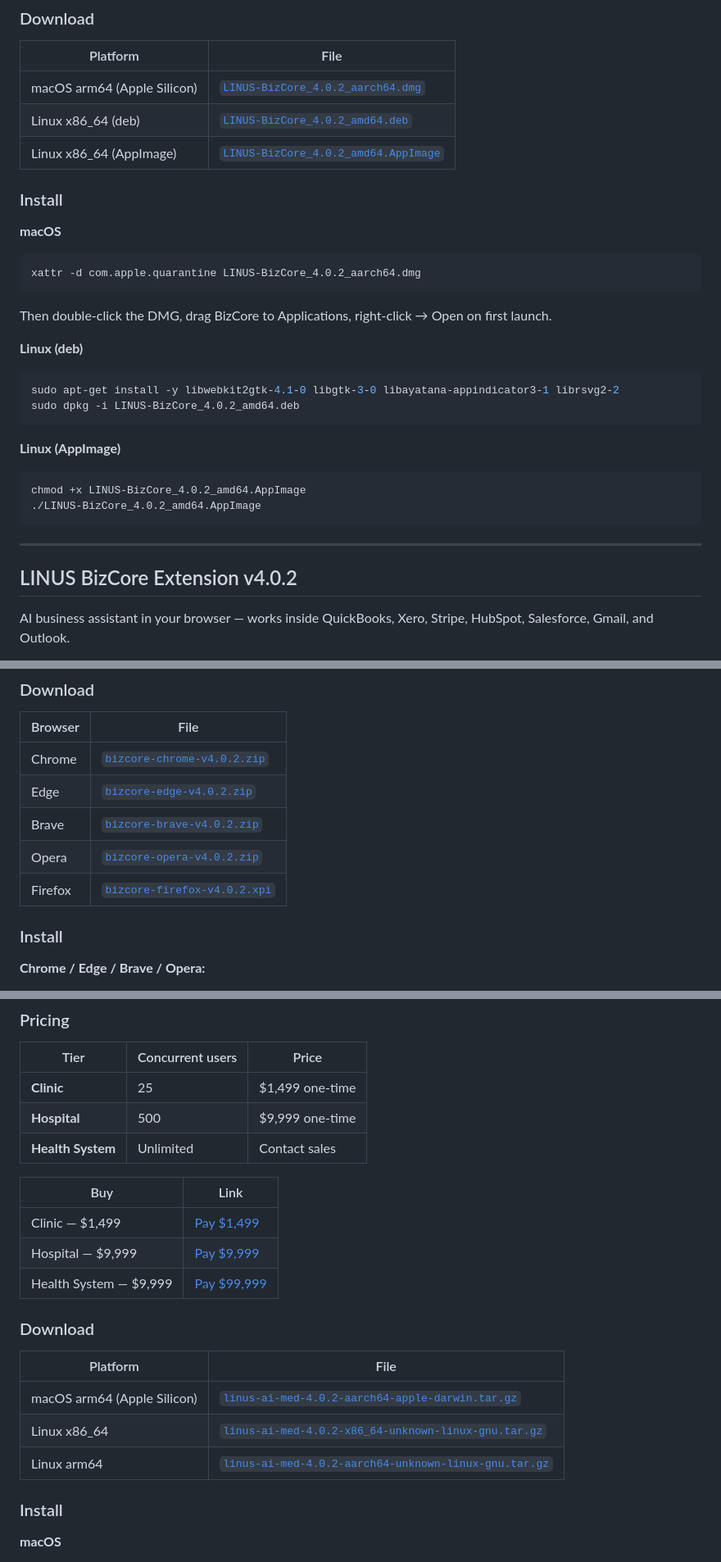
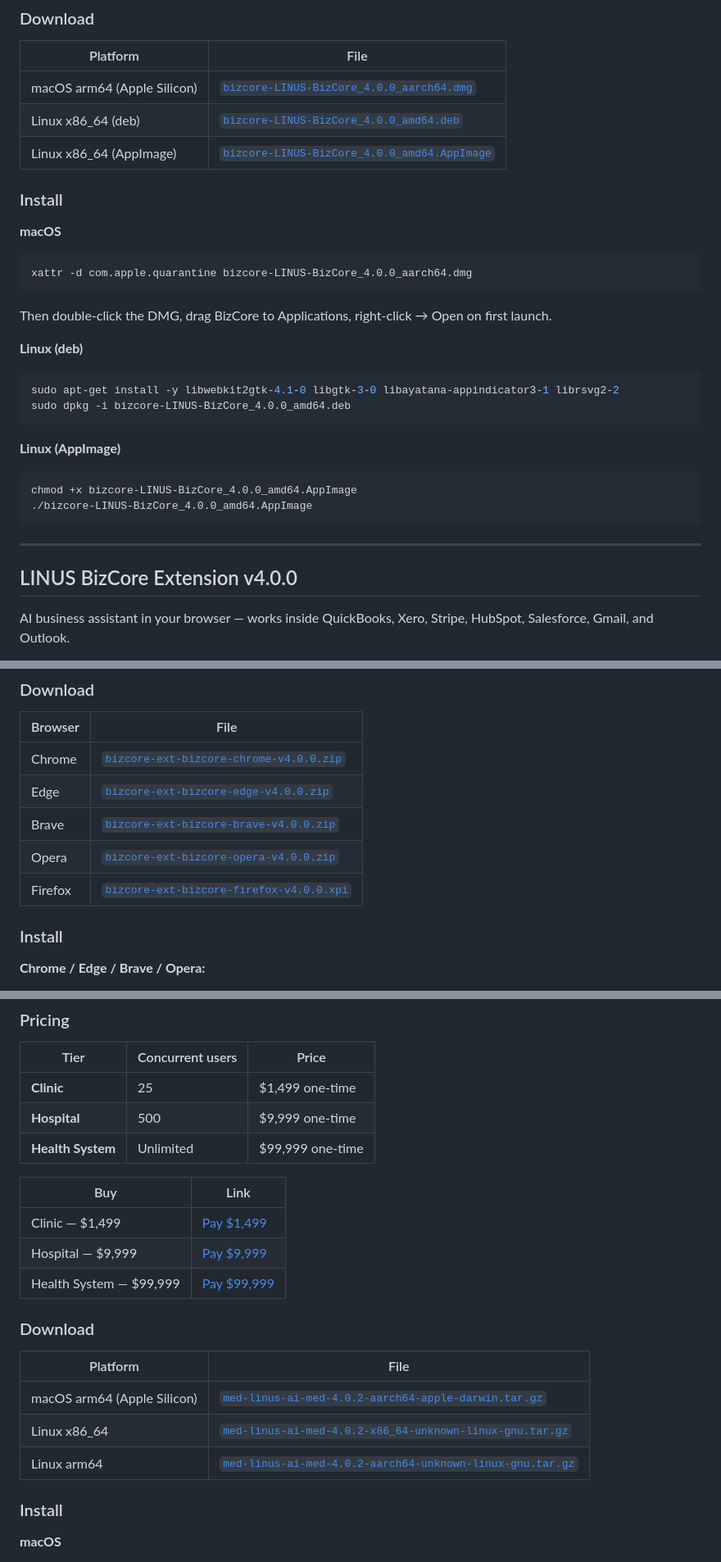
Before and after one commit to miryala3/linus-ai-public, a Markdown page: README.md, 3 parts joined by grey strips. Shown at 82% size. Rendered like a GitHub page.

Commit message:
fix: correct Health System pricing, binary download links, Enterprise Plus link
- LINUS-AI Medical Health System: $9,999 → $99,999 in all locations
- Enterprise Plus: replace Contact sales with linus-ai.com/store link
- med-v4.0.2 assets: add med- filename prefix to match CI output
- aimed-ext-v4.0.2 assets: add aimed-ext- filename prefix to match CI output
- BizCore/BizCore-ext: revert to v4.0.0 download links (v4.0.2 not yet built)

Co-Authored-By: Claude Sonnet 4.6 <noreply@anthropic.com>

````diff
--- a/README.md
+++ b/README.md
@@ -124,33 +124,33 @@ Local-first business OS for small businesses — one app for everything, no SaaS
 
 | Platform | File |
 |---|---|
-| macOS arm64 (Apple Silicon) | [`LINUS-BizCore_4.0.2_aarch64.dmg`](https://github.com/miryala3/linus-ai-public/releases/download/bizcore-v4.0.2/LINUS-BizCore_4.0.2_aarch64.dmg) |
-| Linux x86_64 (deb) | [`LINUS-BizCore_4.0.2_amd64.deb`](https://github.com/miryala3/linus-ai-public/releases/download/bizcore-v4.0.2/LINUS-BizCore_4.0.2_amd64.deb) |
-| Linux x86_64 (AppImage) | [`LINUS-BizCore_4.0.2_amd64.AppImage`](https://github.com/miryala3/linus-ai-public/releases/download/bizcore-v4.0.2/LINUS-BizCore_4.0.2_amd64.AppImage) |
+| macOS arm64 (Apple Silicon) | [`bizcore-LINUS-BizCore_4.0.0_aarch64.dmg`](https://github.com/miryala3/linus-ai-public/releases/download/bizcore-v4.0.0/bizcore-LINUS-BizCore_4.0.0_aarch64.dmg) |
+| Linux x86_64 (deb) | [`bizcore-LINUS-BizCore_4.0.0_amd64.deb`](https://github.com/miryala3/linus-ai-public/releases/download/bizcore-v4.0.0/bizcore-LINUS-BizCore_4.0.0_amd64.deb) |
+| Linux x86_64 (AppImage) | [`bizcore-LINUS-BizCore_4.0.0_amd64.AppImage`](https://github.com/miryala3/linus-ai-public/releases/download/bizcore-v4.0.0/bizcore-LINUS-BizCore_4.0.0_amd64.AppImage) |
 
 ### Install
 
 **macOS**
 ```bash
-xattr -d com.apple.quarantine LINUS-BizCore_4.0.2_aarch64.dmg
+xattr -d com.apple.quarantine bizcore-LINUS-BizCore_4.0.0_aarch64.dmg
 ```
 Then double-click the DMG, drag BizCore to Applications, right-click → Open on first launch.
 
 **Linux (deb)**
 ```bash
 sudo apt-get install -y libwebkit2gtk-4.1-0 libgtk-3-0 libayatana-appindicator3-1 librsvg2-2
-sudo dpkg -i LINUS-BizCore_4.0.2_amd64.deb
+sudo dpkg -i bizcore-LINUS-BizCore_4.0.0_amd64.deb
 ```
 
 **Linux (AppImage)**
 ```bash
-chmod +x LINUS-BizCore_4.0.2_amd64.AppImage
-./LINUS-BizCore_4.0.2_amd64.AppImage
+chmod +x bizcore-LINUS-BizCore_4.0.0_amd64.AppImage
+./bizcore-LINUS-BizCore_4.0.0_amd64.AppImage
 ```
 
 ---
 
-## LINUS BizCore Extension v4.0.2
+## LINUS BizCore Extension v4.0.0
 
 AI business assistant in your browser — works inside QuickBooks, Xero, Stripe, HubSpot, Salesforce, Gmail, and Outlook.
 
@@ -174,11 +174,11 @@ Requires LINUS-AI (port 9480) or BizCore running on your machine or LAN. One Lic
 
 | Browser | File |
 |---|---|
-| Chrome | [`bizcore-chrome-v4.0.2.zip`](https://github.com/miryala3/linus-ai-public/releases/download/bizcore-ext-v4.0.2/bizcore-chrome-v4.0.2.zip) |
-| Edge | [`bizcore-edge-v4.0.2.zip`](https://github.com/miryala3/linus-ai-public/releases/download/bizcore-ext-v4.0.2/bizcore-edge-v4.0.2.zip) |
-| Brave | [`bizcore-brave-v4.0.2.zip`](https://github.com/miryala3/linus-ai-public/releases/download/bizcore-ext-v4.0.2/bizcore-brave-v4.0.2.zip) |
-| Opera | [`bizcore-opera-v4.0.2.zip`](https://github.com/miryala3/linus-ai-public/releases/download/bizcore-ext-v4.0.2/bizcore-opera-v4.0.2.zip) |
-| Firefox | [`bizcore-firefox-v4.0.2.xpi`](https://github.com/miryala3/linus-ai-public/releases/download/bizcore-ext-v4.0.2/bizcore-firefox-v4.0.2.xpi) |
+| Chrome | [`bizcore-ext-bizcore-chrome-v4.0.0.zip`](https://github.com/miryala3/linus-ai-public/releases/download/bizcore-ext-v4.0.0/bizcore-ext-bizcore-chrome-v4.0.0.zip) |
+| Edge | [`bizcore-ext-bizcore-edge-v4.0.0.zip`](https://github.com/miryala3/linus-ai-public/releases/download/bizcore-ext-v4.0.0/bizcore-ext-bizcore-edge-v4.0.0.zip) |
+| Brave | [`bizcore-ext-bizcore-brave-v4.0.0.zip`](https://github.com/miryala3/linus-ai-public/releases/download/bizcore-ext-v4.0.0/bizcore-ext-bizcore-brave-v4.0.0.zip) |
+| Opera | [`bizcore-ext-bizcore-opera-v4.0.0.zip`](https://github.com/miryala3/linus-ai-public/releases/download/bizcore-ext-v4.0.0/bizcore-ext-bizcore-opera-v4.0.0.zip) |
+| Firefox | [`bizcore-ext-bizcore-firefox-v4.0.0.xpi`](https://github.com/miryala3/linus-ai-public/releases/download/bizcore-ext-v4.0.0/bizcore-ext-bizcore-firefox-v4.0.0.xpi) |
 
 ### Install
 
@@ -209,21 +209,21 @@ HIPAA-compliant private AI server for hospitals, clinics, and healthcare network
 |---|---|---|
 | **Clinic** | 25 | $1,499 one-time |
 | **Hospital** | 500 | $9,999 one-time |
-| **Health System** | Unlimited | Contact sales |
+| **Health System** | Unlimited | $99,999 one-time |
 
 | Buy | Link |
 |---|---|
 | Clinic — $1,499 | [Pay $1,499](https://www.paypal.com/ncp/payment/AK3Q7XPYMMY3S) |
 | Hospital — $9,999 | [Pay $9,999](https://www.paypal.com/ncp/payment/DAJ5PCGUVGHNW) |
-| Health System — $9,999 | [Pay $99,999](https://www.paypal.com/ncp/payment/T6TA8NZTNLZ7S) |
+| Health System — $99,999 | [Pay $99,999](https://www.paypal.com/ncp/payment/T6TA8NZTNLZ7S) |
 
 ### Download
 
 | Platform | File |
 |---|---|
-| macOS arm64 (Apple Silicon) | [`linus-ai-med-4.0.2-aarch64-apple-darwin.tar.gz`](https://github.com/miryala3/linus-ai-public/releases/download/med-v4.0.2/linus-ai-med-4.0.2-aarch64-apple-darwin.tar.gz) |
-| Linux x86_64 | [`linus-ai-med-4.0.2-x86_64-unknown-linux-gnu.tar.gz`](https://github.com/miryala3/linus-ai-public/releases/download/med-v4.0.2/linus-ai-med-4.0.2-x86_64-unknown-linux-gnu.tar.gz) |
-| Linux arm64 | [`linus-ai-med-4.0.2-aarch64-unknown-linux-gnu.tar.gz`](https://github.com/miryala3/linus-ai-public/releases/download/med-v4.0.2/linus-ai-med-4.0.2-aarch64-unknown-linux-gnu.tar.gz) |
+| macOS arm64 (Apple Silicon) | [`med-linus-ai-med-4.0.2-aarch64-apple-darwin.tar.gz`](https://github.com/miryala3/linus-ai-public/releases/download/med-v4.0.2/med-linus-ai-med-4.0.2-aarch64-apple-darwin.tar.gz) |
+| Linux x86_64 | [`med-linus-ai-med-4.0.2-x86_64-unknown-linux-gnu.tar.gz`](https://github.com/miryala3/linus-ai-public/releases/download/med-v4.0.2/med-linus-ai-med-4.0.2-x86_64-unknown-linux-gnu.tar.gz) |
+| Linux arm64 | [`med-linus-ai-med-4.0.2-aarch64-unknown-linux-gnu.tar.gz`](https://github.com/miryala3/linus-ai-public/releases/download/med-v4.0.2/med-linus-ai-med-4.0.2-aarch64-unknown-linux-gnu.tar.gz) |
 
 ### Install
 
````
Also changed, not shown: other parts of README.md (+9 -9 lines).
